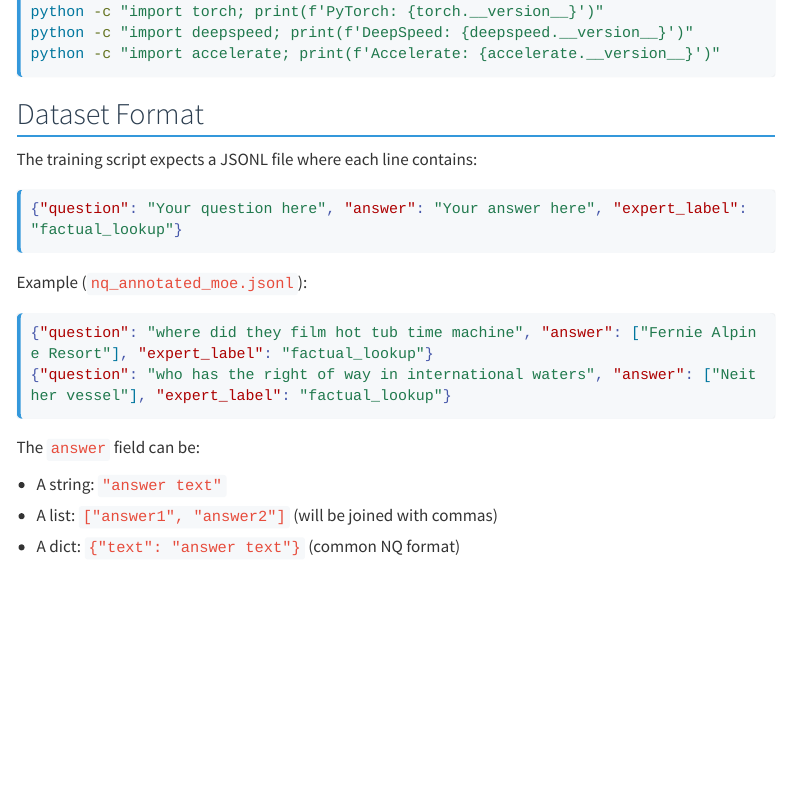
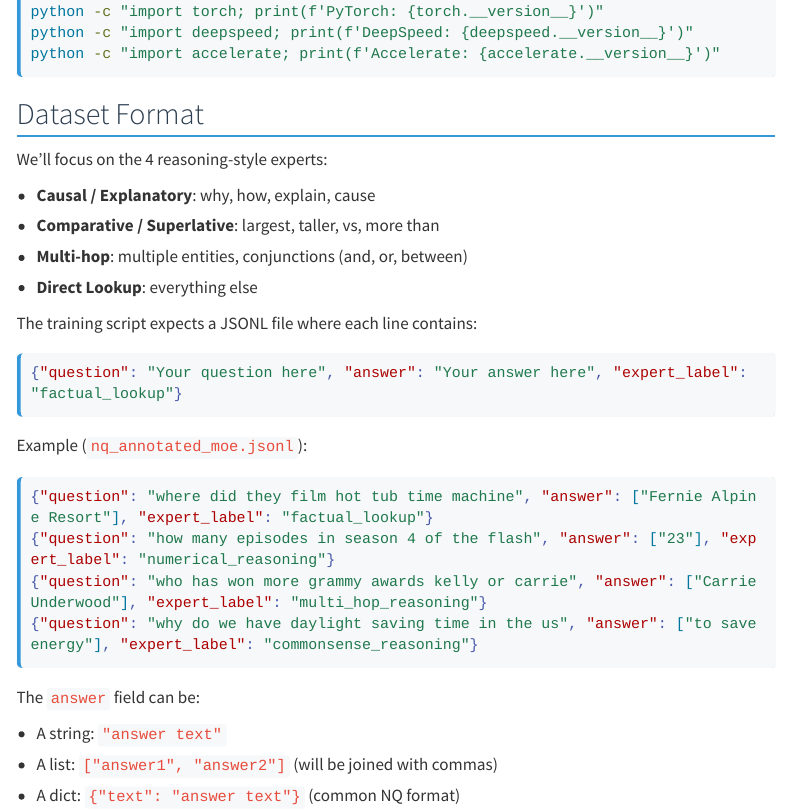
Before and after one commit to vijayvraman/large-scale-training, a Quarto document (posts/mpt7b-moe-training.qmd): the page in a window 1100 px wide, from 1130 px down. Rendered offline with R 4.5, knitr and Pandoc in place of Quarto, with nearby package versions; menus at the side of the page are left out; long lines of code are wrapped.

Commit message:
Updated README and Blog for Dataset Format

````diff
--- a/posts/mpt7b-moe-training.qmd
+++ b/posts/mpt7b-moe-training.qmd
@@ -51,6 +51,13 @@ python -c "import accelerate; print(f'Accelerate: {accelerate.__version__}')"
 
 ## Dataset Format
 
+We'll focus on the 4 reasoning-style experts:
+
+- **Causal / Explanatory**: why, how, explain, cause
+- **Comparative / Superlative**: largest, taller, vs, more than
+- **Multi-hop**: multiple entities, conjunctions (and, or, between)
+- **Direct Lookup**: everything else
+
 The training script expects a JSONL file where each line contains:
 
 ```json
@@ -61,7 +68,9 @@ Example (`nq_annotated_moe.jsonl`):
 
 ```json
 {"question": "where did they film hot tub time machine", "answer": ["Fernie Alpine Resort"], "expert_label": "factual_lookup"}
-{"question": "who has the right of way in international waters", "answer": ["Neither vessel"], "expert_label": "factual_lookup"}
+{"question": "how many episodes in season 4 of the flash", "answer": ["23"], "expert_label": "numerical_reasoning"}
+{"question": "who has won more grammy awards kelly or carrie", "answer": ["Carrie Underwood"], "expert_label": "multi_hop_reasoning"}
+{"question": "why do we have daylight saving time in the us", "answer": ["to save energy"], "expert_label": "commonsense_reasoning"}
 ```
 
 The `answer` field can be:
````
Also changed, not shown: README.md, 1 other file.
